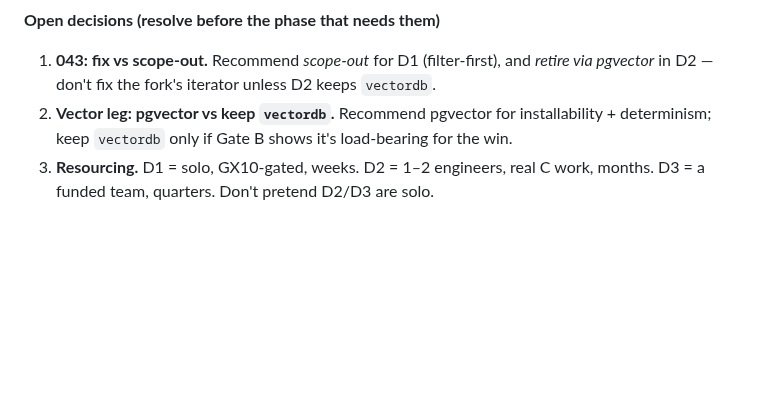
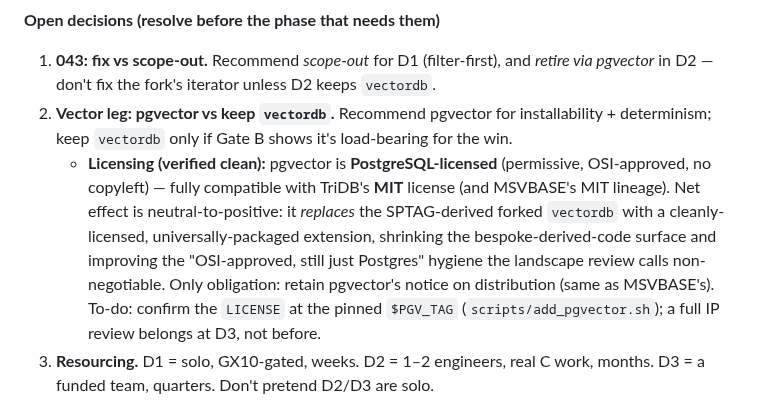
Before and after one commit to ConsultingFuture4200/tridb, a Markdown page: docs/tridb_productization_roadmap_v0.1.0.md, the part around the change. GitHub-like rendering; blank space fills up the shorter version.

Commit message:
docs(roadmap): record pgvector licensing verdict (PostgreSQL License, MIT-compatible, net-positive)

```diff
--- a/docs/tridb_productization_roadmap_v0.1.0.md
+++ b/docs/tridb_productization_roadmap_v0.1.0.md
@@ -136,6 +136,14 @@ fix) never has to be dug.
    in D2 — don't fix the fork's iterator unless D2 keeps `vectordb`.
 2. **Vector leg: pgvector vs keep `vectordb`.** Recommend pgvector for installability + determinism;
    keep `vectordb` only if Gate B shows it's load-bearing for the win.
+   - **Licensing (verified clean):** pgvector is **PostgreSQL-licensed** (permissive, OSI-approved,
+     no copyleft) — fully compatible with TriDB's **MIT** license (and MSVBASE's MIT lineage). Net
+     effect is neutral-to-positive: it *replaces* the SPTAG-derived forked `vectordb` with a
+     cleanly-licensed, universally-packaged extension, shrinking the bespoke-derived-code surface and
+     improving the "OSI-approved, still just Postgres" hygiene the landscape review calls
+     non-negotiable. Only obligation: retain pgvector's notice on distribution (same as MSVBASE's).
+     To-do: confirm the `LICENSE` at the pinned `$PGV_TAG` (`scripts/add_pgvector.sh`); a full IP
+     review belongs at D3, not before.
 3. **Resourcing.** D1 = solo, GX10-gated, weeks. D2 = 1–2 engineers, real C work, months. D3 = a
    funded team, quarters. Don't pretend D2/D3 are solo.
 
```
